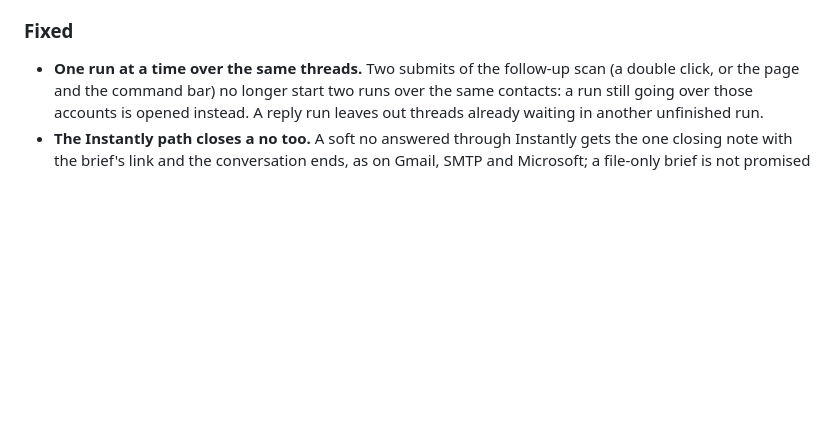
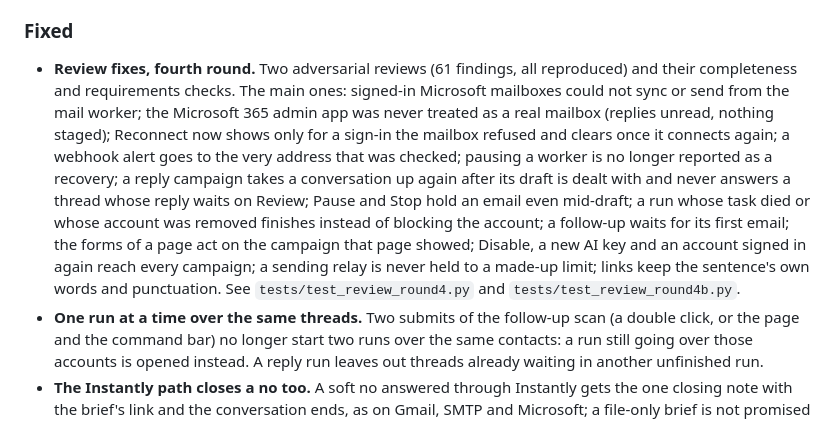
Before and after one commit to alhameenoki1-prog/BB, a Markdown page: CHANGELOG.md, the part around the change. GitHub-like rendering; blank space fills up the shorter version.

Commit message:
Changelog and hosting guide for the fourth review round
Co-Authored-By: Claude Opus 5.5 <noreply@anthropic.com>
Claude-Session: https://claude.ai/code/session_01BKW3TomgiGrzXDfwqxafWP

```diff
--- a/CHANGELOG.md
+++ b/CHANGELOG.md
@@ -79,6 +79,23 @@ minor versions can still change behaviour.
 
 ### Fixed
 
+- **Review fixes, fourth round.** Two adversarial reviews (61 findings,
+  all reproduced) and their completeness and requirements checks. The
+  main ones: signed-in Microsoft mailboxes could not sync or send from the
+  mail worker; the Microsoft 365 admin app was never treated as a real
+  mailbox (replies unread, nothing staged); Reconnect now shows only for a
+  sign-in the mailbox refused and clears once it connects again; a webhook
+  alert goes to the very address that was checked; pausing a worker is no
+  longer reported as a recovery; a reply campaign takes a conversation up
+  again after its draft is dealt with and never answers a thread whose
+  reply waits on Review; Pause and Stop hold an email even mid-draft; a
+  run whose task died or whose account was removed finishes instead of
+  blocking the account; a follow-up waits for its first email; the forms
+  of a page act on the campaign that page showed; Disable, a new AI key
+  and an account signed in again reach every campaign; a sending relay is
+  never held to a made-up limit; links keep the sentence's own words and
+  punctuation. See `tests/test_review_round4.py` and
+  `tests/test_review_round4b.py`.
 - **One run at a time over the same threads.** Two submits of the
   follow-up scan (a double click, or the page and the command bar) no
   longer start two runs over the same contacts: a run still going over
```
Also changed, not shown: docs/HOSTING.md (+11 -5 lines).
